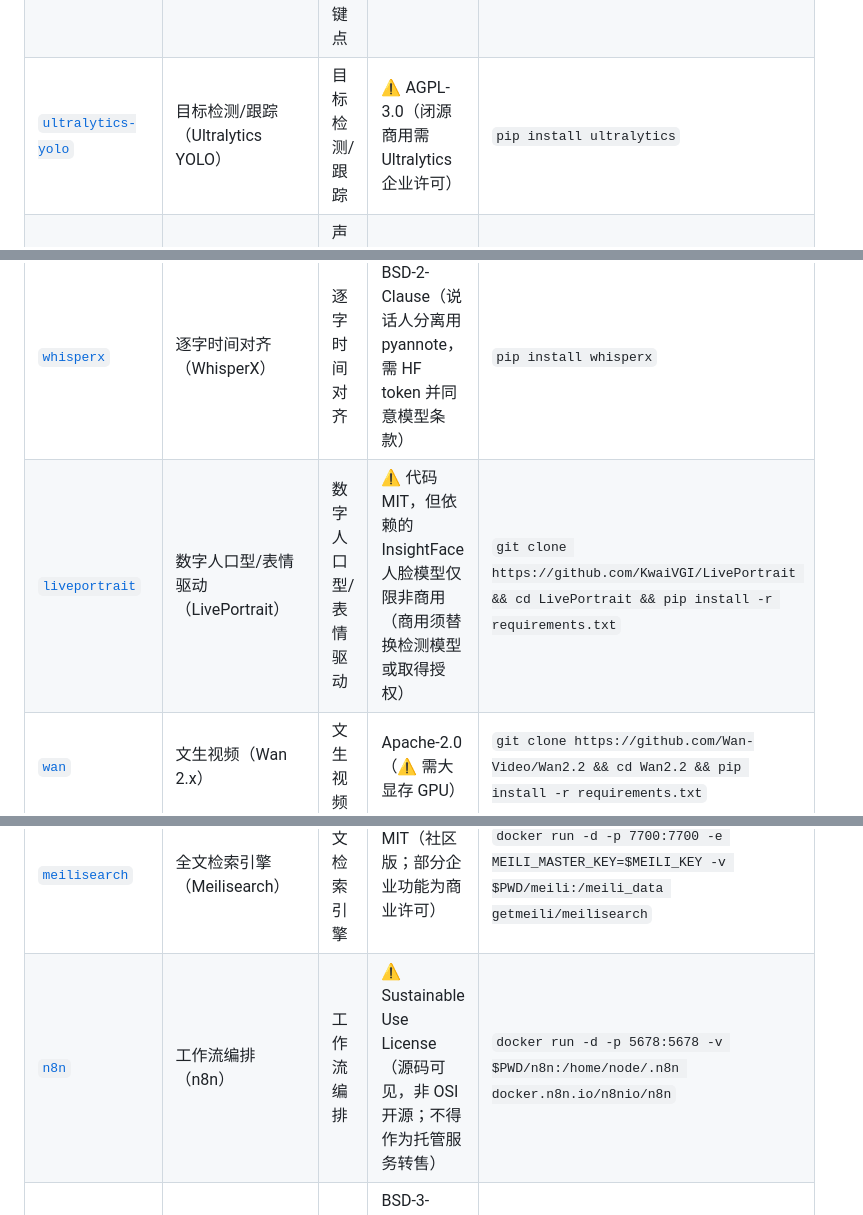
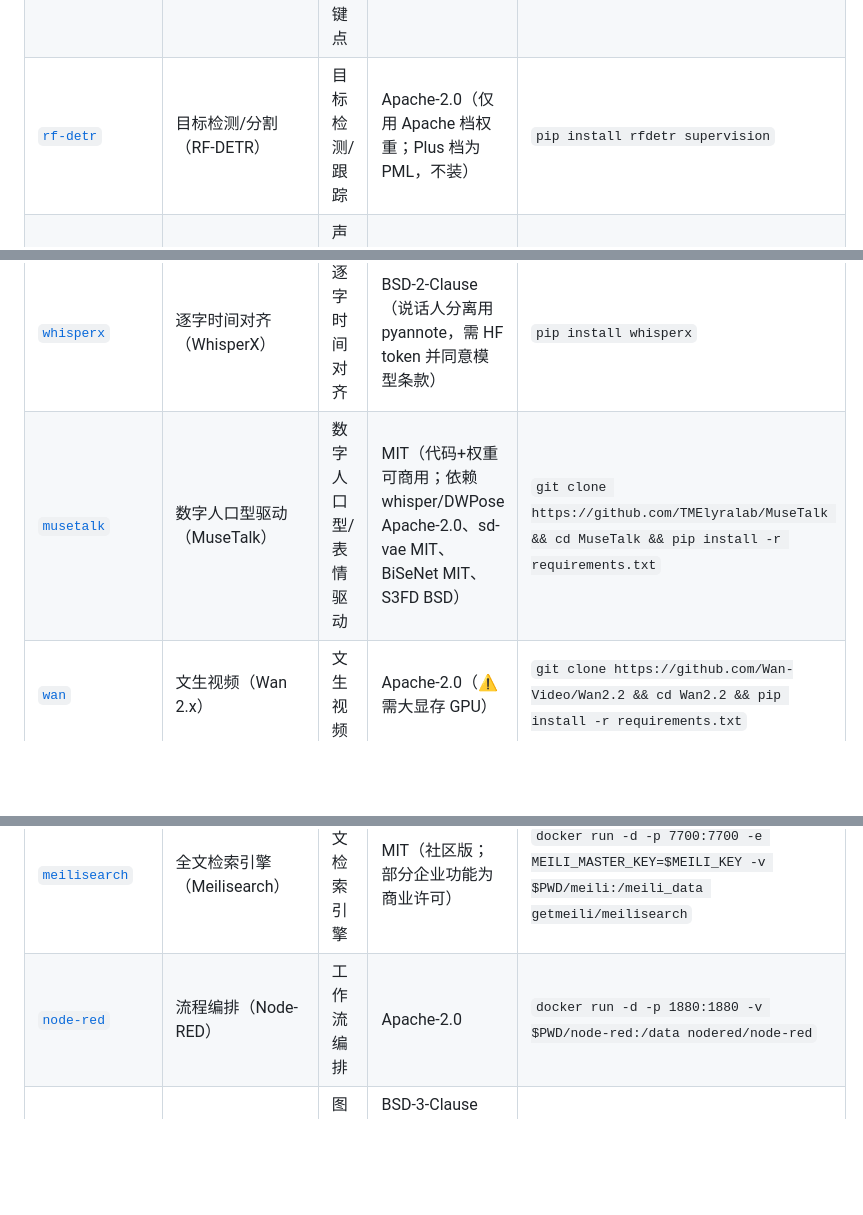
Before and after one commit to xuliangwang1993-ops/craft-skills, a Markdown page: README.md, 3 parts joined by grey strips. Rendered like a GitHub page; blank space fills up the shorter version.

Commit message:
第 2 批：README 与立项文档记录许可证替换（总数仍 74）

```diff
--- a/README.md
+++ b/README.md
@@ -153,14 +153,14 @@ claude mcp add wordcraft -- wordcraft-cli mcp
 | [`practical-rife`](skills/base/practical-rife/) | 慢动作补帧（Practical-RIFE） | 慢动作补帧 | MIT | `git clone https://github.com/hzwer/Practical-RIFE && cd Practical-RIFE && pip install -r requirements.txt` |
 | [`iopaint`](skills/base/iopaint/) | 图片修复/消除路人（LaMa · IOPaint） | 图片修复/消除路人 | Apache-2.0（LaMa 模型 Apache-2.0） | `pip install iopaint` |
 | [`mediapipe`](skills/base/mediapipe/) | 人脸/人体关键点（MediaPipe） | 人脸/人体关键点 | Apache-2.0 | `pip install mediapipe` |
-| [`ultralytics-yolo`](skills/base/ultralytics-yolo/) | 目标检测/跟踪（Ultralytics YOLO） | 目标检测/跟踪 | ⚠️ AGPL-3.0（闭源商用需 Ultralytics 企业许可） | `pip install ultralytics` |
+| [`rf-detr`](skills/base/rf-detr/) | 目标检测/分割（RF-DETR） | 目标检测/跟踪 | Apache-2.0（仅用 Apache 档权重；Plus 档为 PML，不装） | `pip install rfdetr supervision` |
 | [`gpt-sovits`](skills/base/gpt-sovits/) | 声音克隆/变声（GPT-SoVITS） | 声音克隆/变声 | MIT（底模另见各自许可） | `git clone https://github.com/RVC-Boss/GPT-SoVITS && cd GPT-SoVITS && bash install.sh` |
 | [`whisperx`](skills/base/whisperx/) | 逐字时间对齐（WhisperX） | 逐字时间对齐 | BSD-2-Clause（说话人分离用 pyannote，需 HF token 并同意模型条款） | `pip install whisperx` |
-| [`liveportrait`](skills/base/liveportrait/) | 数字人口型/表情驱动（LivePortrait） | 数字人口型/表情驱动 | ⚠️ 代码 MIT，但依赖的 InsightFace 人脸模型仅限非商用（商用须替换检测模型或取得授权） | `git clone https://github.com/KwaiVGI/LivePortrait && cd LivePortrait && pip install -r requirements.txt` |
+| [`musetalk`](skills/base/musetalk/) | 数字人口型驱动（MuseTalk） | 数字人口型/表情驱动 | MIT（代码+权重可商用；依赖 whisper/DWPose Apache-2.0、sd-vae MIT、BiSeNet MIT、S3FD BSD） | `git clone https://github.com/TMElyralab/MuseTalk && cd MuseTalk && pip install -r requirements.txt` |
 | [`wan`](skills/base/wan/) | 文生视频（Wan 2.x） | 文生视频 | Apache-2.0（⚠️ 需大显存 GPU） | `git clone https://github.com/Wan-Video/Wan2.2 && cd Wan2.2 && pip install -r requirements.txt` |
 | [`llama-cpp`](skills/base/llama-cpp/) | 本地大模型推理（llama.cpp） | 本地大模型推理 | MIT（模型权重另见各自许可） | `git clone https://github.com/ggml-org/llama.cpp && cd llama.cpp && cmake -B build && cmake --build build -j` |
 | [`meilisearch`](skills/base/meilisearch/) | 全文检索引擎（Meilisearch） | 全文检索引擎 | MIT（社区版；部分企业功能为商业许可） | `docker run -d -p 7700:7700 -e MEILI_MASTER_KEY=$MEILI_KEY -v $PWD/meili:/meili_data getmeili/meilisearch` |
-| [`n8n`](skills/base/n8n/) | 工作流编排（n8n） | 工作流编排 | ⚠️ Sustainable Use License（源码可见，非 OSI 开源；不得作为托管服务转售） | `docker run -d -p 5678:5678 -v $PWD/n8n:/home/node/.n8n docker.n8n.io/n8nio/n8n` |
+| [`node-red`](skills/base/node-red/) | 流程编排（Node-RED） | 工作流编排 | Apache-2.0 | `docker run -d -p 1880:1880 -v $PWD/node-red:/data nodered/node-red` |
 | [`vl-convert`](skills/base/vl-convert/) | 图表绘制（Vega-Lite · vl-convert） | 图表绘制 | BSD-3-Clause（Vega-Lite）/ BSD-3-Clause（vl-convert） | `pip install vl-convert-python` |
 | [`calibre`](skills/base/calibre/) | 电子书转换（Calibre） | 电子书 | GPL-3.0 | `sudo apt install calibre` |
 | [`fonttools`](skills/base/fonttools/) | 字体子集/处理（fontTools） | 字体子集/处理 | MIT | `pip install fonttools brotli` |
```
Also changed, not shown: other parts of README.md (+2 -2 lines), docs/扩库立项.md (+9 -4 lines).
